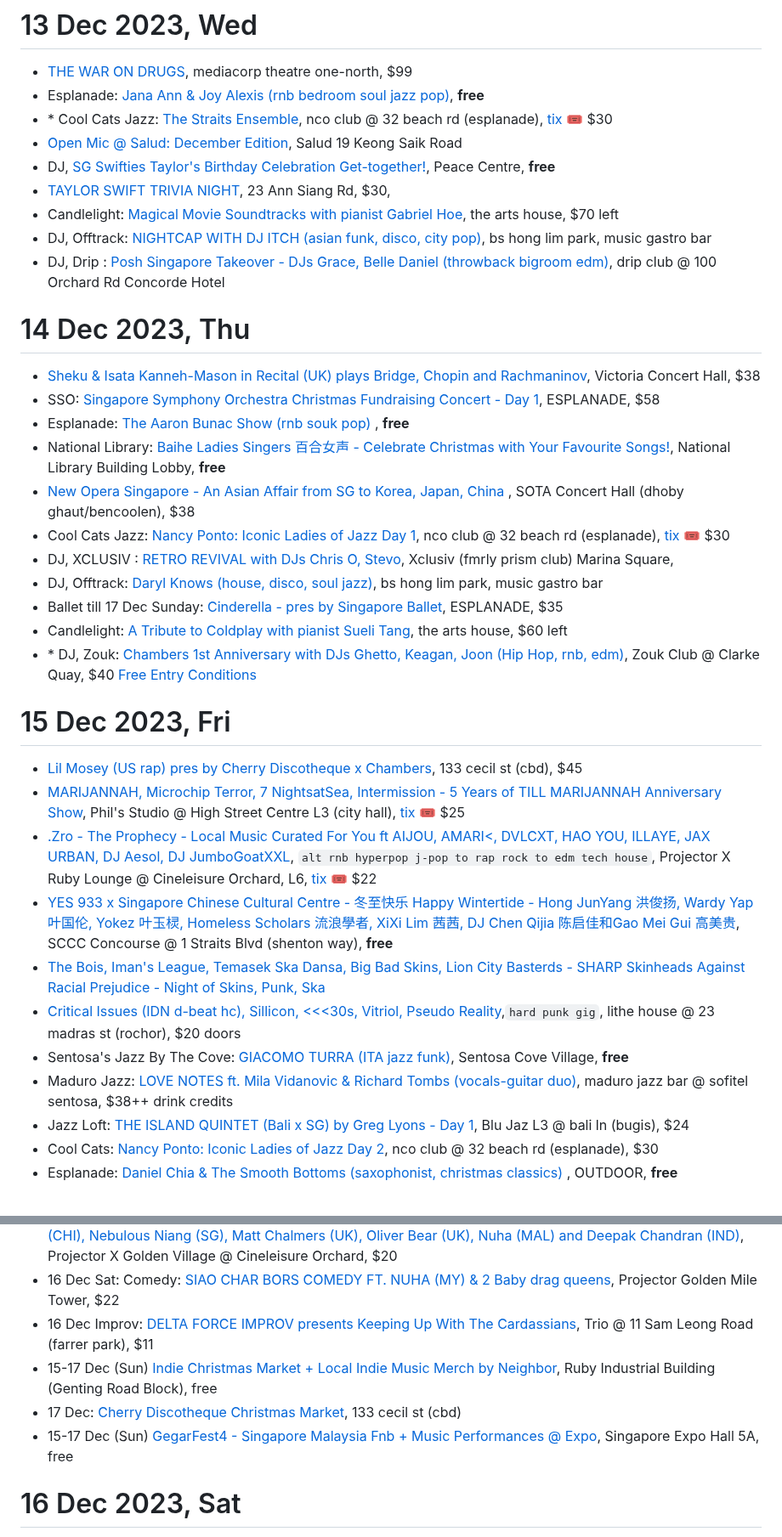
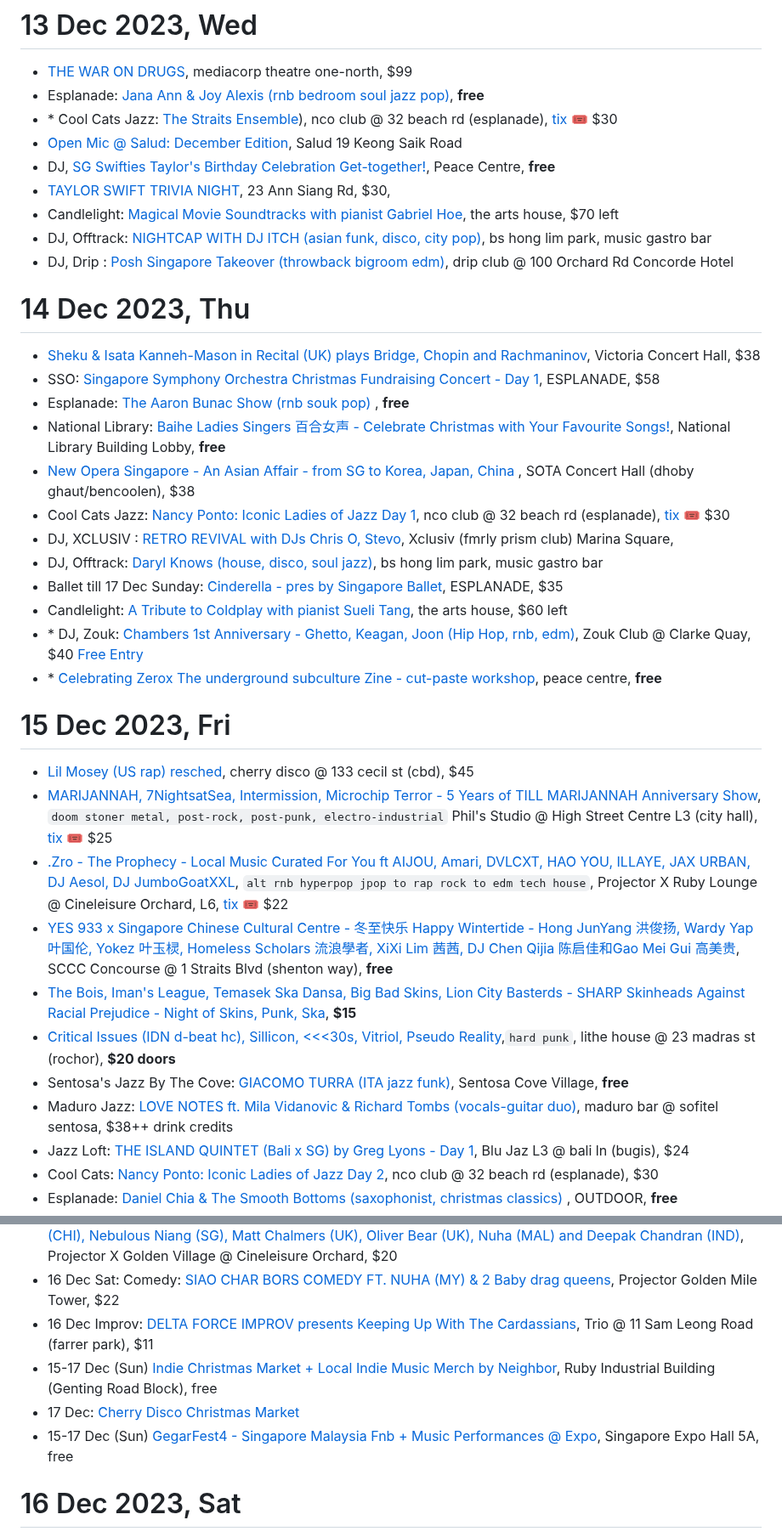
Before and after one commit to sgmusicchat/sgmusicchat.github.io, a Markdown page: index.md, 2 parts joined by grey strips. Shown at 85% size. Rendered like a GitHub page.

```diff
--- a/index.md
+++ b/index.md
@@ -4,13 +4,13 @@ Note: You are now reading an early release
 # 13 Dec 2023, Wed
 - [THE WAR ON DRUGS](https://ticketmaster.sg/activity/detail/23_warondrugs), mediacorp theatre one-north, $99
 - Esplanade: [Jana Ann & Joy Alexis (rnb bedroom soul jazz pop)](https://esplanade.com/whats-on/festivals-and-series/free-programmes/2023/come-together/jana-ann-and-joy-alexis), **free**
-- \* Cool Cats Jazz: [The Straits Ensemble](https://instagram.com/p/C0asWPaIeK5/?img_index=2), nco club @ 32 beach rd (esplanade), [tix 🎟](https://feverup.com/m/129097) $30
+- \* Cool Cats Jazz: [The Straits Ensemble](https://feverup.com/m/129097)), nco club @ 32 beach rd (esplanade), [tix 🎟](https://feverup.com/m/129097) $30
 - [Open Mic @ Salud: December Edition](https://peatix.com/event/3774463), Salud 19 Keong Saik Road
 - DJ, [SG Swifties Taylor's Birthday Celebration Get-together!](https://eventbrite.sg/e/766553099957), Peace Centre, **free**
 - [TAYLOR SWIFT TRIVIA NIGHT](https://eventbrite.sg/e/767942676217), 23 Ann Siang Rd, $30,
 - Candlelight: [Magical Movie Soundtracks with pianist Gabriel Hoe](https://feverup.com/m/99346), the arts house, $70 left
 - DJ, Offtrack: [NIGHTCAP WITH DJ ITCH (asian funk, disco, city pop)](https://instagram.com/p/Cz5buRmSfd9/), bs hong lim park, music gastro bar
-- DJ, Drip : [Posh Singapore Takeover - DJs Grace, Belle Daniel (throwback bigroom edm)](https://instagram.com/p/C0lJB2vrb-Q/), drip club @ 100 Orchard Rd Concorde Hotel
+- DJ, Drip : [Posh Singapore Takeover (throwback bigroom edm)](https://instagram.com/p/C0lJB2vrb-Q/), drip club @ 100 Orchard Rd Concorde Hotel
 
 # 14 Dec 2023, Thu
 - [Sheku & Isata Kanneh-Mason in Recital (UK) plays Bridge, Chopin and Rachmaninov](https://sistic.com.sg/events/sheku1223), Victoria Concert Hall, $38
@@ -18,23 +18,23 @@ Note: You are now reading an early release
 - Esplanade: [The Aaron Bunac Show (rnb souk pop) ](https://esplanade.com/whats-on/festivals-and-series/free-programmes/2023/come-together/the-aaron-bunac-show), **free**
-- National Library: [Baihe Ladies Singers 百合女声 - Celebrate Christmas with Your Favourite Songs!](https://eventbrite.sg/e/769384448597), National Library Building Lobby, **free**
-- [New Opera Singapore - An Asian Affair from SG to Korea, Japan, China ](https://sistic.com.sg/events/asian1223), SOTA Concert Hall (dhoby ghaut/bencoolen), $38
+- National Library: [Baihe Ladies Singers 百合女声 - Celebrate Christmas with Your Favourite Songs!](https://eventbrite.sg/e/769384448597), National Library Building Lobby, **free**
+- [New Opera Singapore - An Asian Affair - from SG to Korea, Japan, China ](https://sistic.com.sg/events/asian1223), SOTA Concert Hall (dhoby ghaut/bencoolen), $38
 - Cool Cats Jazz: [Nancy Ponto: Iconic Ladies of Jazz Day 1](https://instagram.com/p/C0asWPaIeK5/), nco club @ 32 beach rd (esplanade), [tix 🎟](https://feverup.com/m/141100) $30
 - DJ, XCLUSIV : [RETRO REVIVAL with DJs Chris O, Stevo](https://eventbrite.sg/e/761522633697), Xclusiv (fmrly prism club) Marina Square,
 - DJ, Offtrack: [Daryl Knows (house, disco, soul jazz)](https://instagram.com/p/Cz5buRmSfd9/), bs hong lim park, music gastro bar
 - Ballet till 17 Dec Sunday: [Cinderella - pres by Singapore Ballet](https://sistic.com.sg/events/cinderella1223), ESPLANADE, $35
 - Candlelight: [A Tribute to Coldplay with pianist Sueli Tang](https://feverup.com/m/116427), the arts house, $60 left
-- \* DJ, Zouk: [Chambers 1st Anniversary  with DJs Ghetto, Keagan, Joon (Hip Hop, rnb, edm)](https://www.instagram.com/p/C0oNRr_r_Us/), Zouk Club @ Clarke Quay, $40 [Free Entry Conditions](https://www.instagram.com/p/C0wN67SrHQp/)
-
+- \* DJ, Zouk: [Chambers 1st Anniversary - Ghetto, Keagan, Joon (Hip Hop, rnb, edm)](https://instagram.com/p/C0oNRr_r_Us/), Zouk Club @ Clarke Quay, $40 [Free Entry](https://instagram.com/p/C0wN67SrHQp/)
+- \* [Celebrating Zerox The underground subculture Zine - cut-paste workshop](https://instagram.com/p/C0wYFigSvLs/), peace centre, **free**
 
 # 15 Dec 2023, Fri
-- [Lil Mosey (US rap) pres by Cherry Discotheque x Chambers](https://eventbrite.sg/e/772156118737), 133 cecil st (cbd), $45
-- [MARIJANNAH, Microchip Terror, 7 NightsatSea, Intermission - 5 Years of TILL MARIJANNAH Anniversary Show](https://instagram.com/p/CzAkCzPpIPn/), Phil's Studio @ High Street Centre L3 (city hall),  [tix 🎟](https://tillmarijannah.peatix.com/) $25
-- [.Zro - The Prophecy - Local Music Curated For You ft AIJOU, AMARI<, DVLCXT, HAO YOU, ILLAYE, JAX URBAN, DJ Aesol, DJ JumboGoatXXL](https://instagram.com/p/Cz8o0EzyDsT/), `alt rnb hyperpop j-pop to rap rock to edm tech house`, Projector X Ruby Lounge @ Cineleisure Orchard, L6, [tix 🎟](https://eventbrite.com/e/701480435867) $22
+- [Lil Mosey (US rap) resched](https://eventbrite.sg/e/772156118737), cherry disco @ 133 cecil st (cbd), $45
+- [MARIJANNAH, 7NightsatSea, Intermission, Microchip Terror - 5 Years of TILL MARIJANNAH Anniversary Show](https://instagram.com/p/CzAkCzPpIPn/), `doom stoner metal, post-rock, post-punk, electro-industrial` Phil's Studio @ High Street Centre L3 (city hall),  [tix 🎟](https://tillmarijannah.peatix.com/) $25
+- [.Zro - The Prophecy - Local Music Curated For You ft AIJOU, Amari, DVLCXT, HAO YOU, ILLAYE, JAX URBAN, DJ Aesol, DJ JumboGoatXXL](https://instagram.com/p/Cz8o0EzyDsT/), `alt rnb hyperpop jpop to rap rock to edm tech house`, Projector X Ruby Lounge @ Cineleisure Orchard, L6, [tix 🎟](https://eventbrite.com/e/701480435867) $22
 - [YES 933 x Singapore Chinese Cultural Centre - 冬至快乐 Happy Wintertide - Hong JunYang 洪俊扬, Wardy Yap叶国伦, Yokez 叶玉棂, Homeless Scholars 流浪學者, XiXi Lim 茜茜, DJ Chen Qijia 陈启佳和Gao Mei Gui 高美贵](https://instagram.com/p/C0sl-0ztvV8/), SCCC Concourse @ 1 Straits Blvd (shenton way), **free**
-- [The Bois, Iman's League, Temasek Ska Dansa, Big Bad Skins, Lion City Basterds - SHARP Skinheads Against Racial Prejudice - Night of Skins, Punk, Ska](https://instagram.com/p/Czl_6HrBd-M/)
-- [Critical Issues (IDN d-beat hc), Sillicon, <<<30s, Vitriol, Pseudo Reality](https://instagram.com/p/C0OXhPIrH95/),`hard punk gig`, lithe house @ 23 madras st (rochor), $20 doors
-- Sentosa's Jazz By The Cove: [GIACOMO TURRA (ITA jazz funk)](https://www.sentosa.com.sg/en/things-to-do/events/jazzbythecove/), Sentosa Cove Village, **free**
-- Maduro Jazz: [LOVE NOTES ft. Mila Vidanovic & Richard Tombs (vocals-guitar duo)](https://eventbrite.com/e/764771531237), maduro jazz bar @ sofitel sentosa, $38++ drink credits
+- [The Bois, Iman's League, Temasek Ska Dansa, Big Bad Skins, Lion City Basterds - SHARP Skinheads Against Racial Prejudice - Night of Skins, Punk, Ska](https://instagram.com/p/Czl_6HrBd-M/), **$15**
+- [Critical Issues (IDN d-beat hc), Sillicon, <<<30s, Vitriol, Pseudo Reality](https://instagram.com/p/C0OXhPIrH95/),`hard punk`, lithe house @ 23 madras st (rochor), **$20 doors**
+- Sentosa's Jazz By The Cove: [GIACOMO TURRA (ITA jazz funk)](https://sentosa.com.sg/en/things-to-do/events/jazzbythecove/), Sentosa Cove Village, **free**
+- Maduro Jazz: [LOVE NOTES ft. Mila Vidanovic & Richard Tombs (vocals-guitar duo)](https://eventbrite.com/e/764771531237), maduro bar @ sofitel sentosa, $38++ drink credits
 - Jazz Loft: [THE ISLAND QUINTET (Bali x SG) by Greg Lyons - Day 1](https://eventbrite.sg/e/757114308277), Blu Jaz L3 @ bali ln (bugis), $24
 - Cool Cats: [Nancy Ponto: Iconic Ladies of Jazz Day 2](https://feverup.com/m/141100), nco club @ 32 beach rd (esplanade), $30
 - Esplanade: [Daniel Chia & The Smooth Bottoms (saxophonist, christmas classics) ](https://esplanade.com/whats-on/festivals-and-series/free-programmes/2023/come-together/daniel-and-the-smooth-bottoms), OUTDOOR, **free**
@@ -66,9 +66,9 @@ Note: You are now reading an early release
 - 15 Dec Fri:  Comedy: [Sam See - The Final Singapore Show ft Sasha Frank (UK), Steph Chan (SG), Sunny Zhang (CHI), Nebulous Niang (SG), Matt Chalmers (UK), Oliver Bear (UK), Nuha (MAL) and Deepak Chandran (IND)](https://theprojector.sg/films-and-events/comedy-night-at-the-projector-dec-2023/), Projector X Golden Village @ Cineleisure Orchard, $20
 -  16 Dec Sat: Comedy: [SIAO CHAR BORS COMEDY FT. NUHA (MY) & 2 Baby drag queens](https://theprojector.sg/films-and-events/siao-char-bors-comedy-ft-nuha/), Projector Golden Mile Tower, $22
 - 16 Dec Improv: [ DELTA FORCE IMPROV presents Keeping Up With The Cardassians](https://eventbrite.sg/e/757588366197), Trio @ 11 Sam Leong Road (farrer park), $11
-- 15-17 Dec (Sun) [Indie Christmas Market + Local Indie Music Merch by Neighbor](https://www.instagram.com/p/C0thuUXSWvD/), Ruby Industrial Building (Genting Road Block), free
-- 17 Dec: [Cherry Discotheque Christmas Market](https://www.instagram.com/p/C0jf9eYyGVy/), 133 cecil st (cbd)
-- 15-17 Dec (Sun) [GegarFest4 - Singapore Malaysia Fnb + Music Performances @ Expo](https://www.instagram.com/p/C0idJ5zrml8/), Singapore Expo Hall 5A, free
+- 15-17 Dec (Sun) [Indie Christmas Market + Local Indie Music Merch by Neighbor](https://instagram.com/p/C0thuUXSWvD/), Ruby Industrial Building (Genting Road Block), free
+- 17 Dec: [Cherry Disco Christmas Market](https://instagram.com/p/C0jf9eYyGVy/)
+- 15-17 Dec (Sun) [GegarFest4 - Singapore Malaysia Fnb + Music Performances @ Expo](https://instagram.com/p/C0idJ5zrml8/), Singapore Expo Hall 5A, free
 
 
 # 16 Dec 2023, Sat
```
Also changed, not shown: other parts of index.md (+25 -25 lines).
